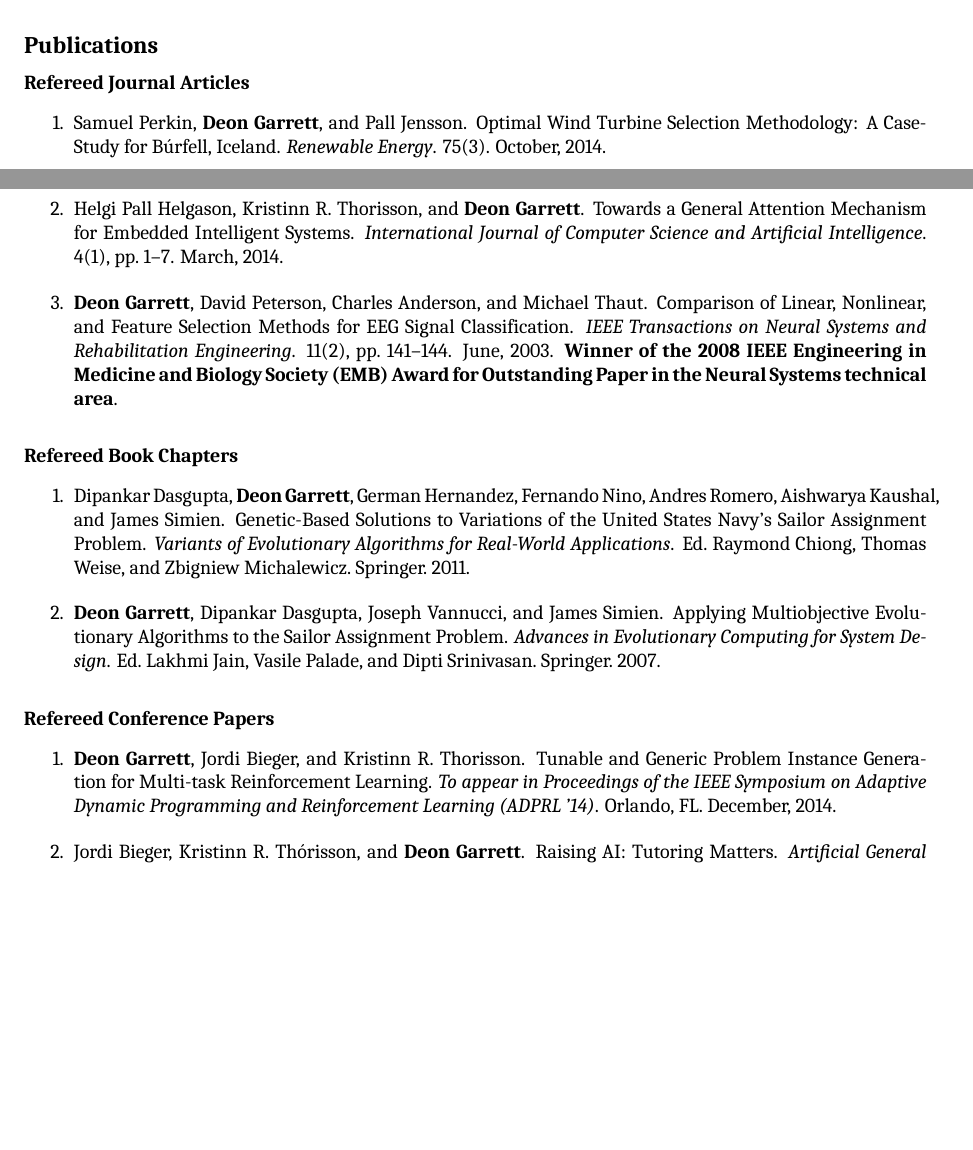
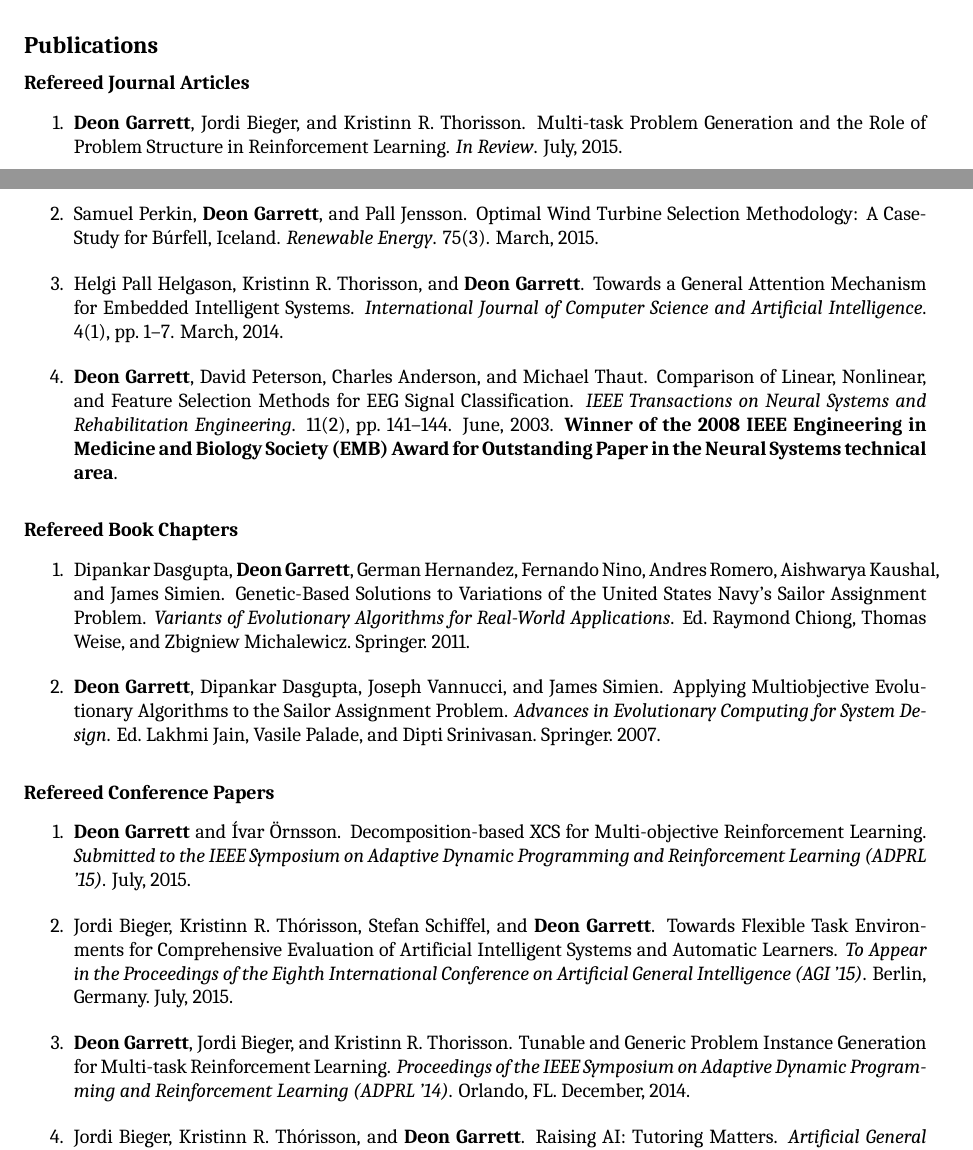
Before and after one commit to deong/cvclean, a LaTeX CV (cv.tex, which reads cvclean.cls): two parts of pages 1 and 2 of 6, joined at a grey line, cut so that both start at the same text, the shorter picture padded with empty space. Compiled offline with XeLaTeX; a missing font is replaced by an installed copy or a similar font.

Commit message:
updated CV

```diff
--- a/cv.tex
+++ b/cv.tex
@@ -83,14 +83,22 @@
 \begin{publications}
   \begin{journalarticles}
     \begin{paper}
+      \title{Multi-task Problem Generation and the Role of Problem Structure in
+        Reinforcement Learning}
+      \author{\textbf{Deon Garrett}, Jordi Bieger, and Kristinn R. Thorisson}
+      \journal{In Review}
+	  \month{July}
+      \year{2015}
+    \end{paper}
+    \begin{paper}
       \title{Optimal Wind Turbine Selection Methodology: A Case-Study for
         Búrfell, Iceland}
       \author{Samuel Perkin, \textbf{Deon Garrett}, and Pall Jensson}
       \journal{Renewable Energy}
 	  \vol{75}
 	  \num{3}
-      \month{October}
-      \year{2014}
+      \month{March}
+      \year{2015}
     \end{paper}
     \begin{paper}
       \title{Towards a General Attention Mechanism for Embedded Intelligent
@@ -146,10 +154,27 @@
 
   \begin{conferencepapers}
     \begin{paper}
+      \title{Decomposition-based XCS for Multi-objective Reinforcement Learning}
+      \author{\textbf{Deon Garrett} and {\'I}var {\"O}rnsson}
+      \conference{Submitted to the IEEE Symposium on Adaptive Dynamic
+        Programming and Reinforcement Learning (ADPRL '15)}
+      \month{July}
+      \year{2015}
+    \end{paper}
+    \begin{paper}
+      \title{Towards Flexible Task Environments for Comprehensive Evaluation of Artificial Intelligent Systems and Automatic Learners}
+      \author{Jordi Bieger, Kristinn R. Thórisson, Stefan Schiffel, and \textbf{Deon Garrett}}
+      \conference{To Appear in the Proceedings of the Eighth International
+        Conference on Artificial General Intelligence (AGI '15)}
+      \venue{Berlin, Germany}
+      \month{July}
+      \year{2015}
+    \end{paper}
+    \begin{paper}
       \title{Tunable and Generic Problem Instance Generation for Multi-task
         Reinforcement Learning}
       \author{\textbf{Deon Garrett}, Jordi Bieger, and Kristinn R. Thorisson}
-      \conference{To appear in Proceedings of the IEEE Symposium on Adaptive Dynamic
+      \conference{Proceedings of the IEEE Symposium on Adaptive Dynamic
         Programming and Reinforcement Learning (ADPRL '14)}
 	  \venue{Orlando, FL}
 	  \month{December}
--- a/cvclean.cls
+++ b/cvclean.cls
@@ -388,7 +388,7 @@
         }
 
     \newenvironment{presentations}{%
-        \makebox[\textwidth][l]{\textbf{Presentations}}%
+        \makebox[\textwidth][l]{\textbf{Invited Talks}}%
         \begin{enumerate}%
         \newenvironment{talk}{%
             \newif\ifmisc\miscfalse%
```
Also changed, not shown: cv.pdf, cv.tex (64 more changed lines).
